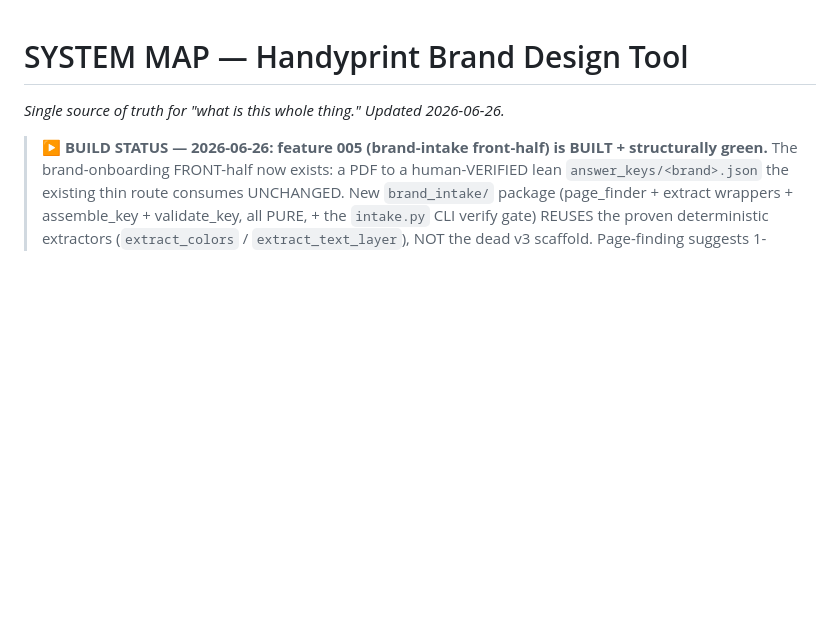
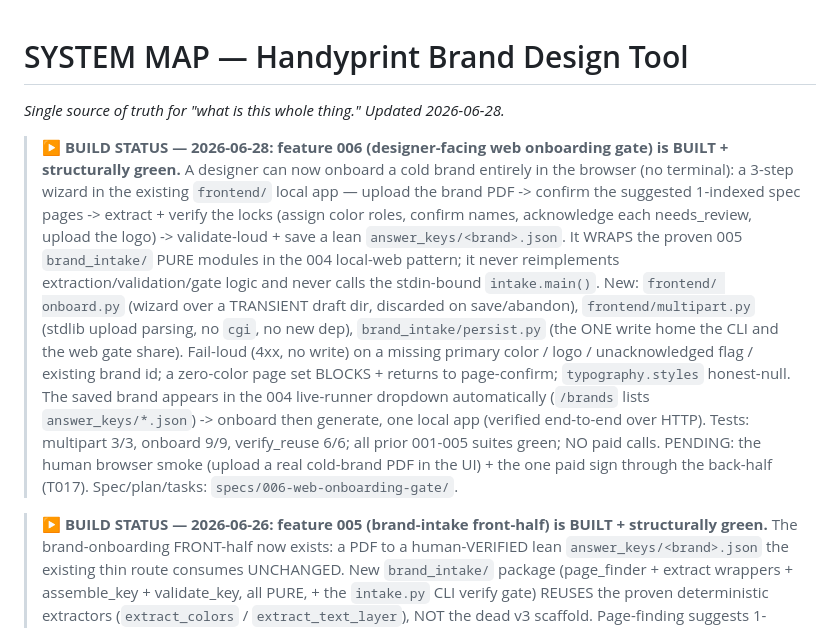
Before and after one commit to alecxie1/xcela, a Markdown page: SYSTEM_MAP.md, the part around the change. Rendered like a GitHub page; blank space fills up the shorter version.

```diff
--- a/SYSTEM_MAP.md
+++ b/SYSTEM_MAP.md
@@ -1,5 +1,22 @@
 # SYSTEM MAP — Handyprint Brand Design Tool
-_Single source of truth for "what is this whole thing." Updated 2026-06-26._
+_Single source of truth for "what is this whole thing." Updated 2026-06-28._
+
+> **▶ BUILD STATUS — 2026-06-28: feature 006 (designer-facing web onboarding gate) is BUILT + structurally green.**
+> A designer can now onboard a cold brand entirely in the browser (no terminal): a 3-step wizard in
+> the existing `frontend/` local app — upload the brand PDF -> confirm the suggested 1-indexed spec
+> pages -> extract + verify the locks (assign color roles, confirm names, acknowledge each
+> needs_review, upload the logo) -> validate-loud + save a lean `answer_keys/<brand>.json`. It WRAPS
+> the proven 005 `brand_intake/` PURE modules in the 004 local-web pattern; it never reimplements
+> extraction/validation/gate logic and never calls the stdin-bound `intake.main()`. New: `frontend/
+> onboard.py` (wizard over a TRANSIENT draft dir, discarded on save/abandon), `frontend/multipart.py`
+> (stdlib upload parsing, no `cgi`, no new dep), `brand_intake/persist.py` (the ONE write home the CLI
+> and the web gate share). Fail-loud (4xx, no write) on a missing primary color / logo / unacknowledged
+> flag / existing brand id; a zero-color page set BLOCKS + returns to page-confirm; `typography.styles`
+> honest-null. The saved brand appears in the 004 live-runner dropdown automatically (`/brands` lists
+> `answer_keys/*.json`) -> onboard then generate, one local app (verified end-to-end over HTTP). Tests:
+> multipart 3/3, onboard 9/9, verify_reuse 6/6; all prior 001-005 suites green; NO paid calls.
+> PENDING: the human browser smoke (upload a real cold-brand PDF in the UI) + the one paid sign through
+> the back-half (T017). Spec/plan/tasks: `specs/006-web-onboarding-gate/`.
 
 > **▶ BUILD STATUS — 2026-06-26: feature 005 (brand-intake front-half) is BUILT + structurally green.**
 > The brand-onboarding FRONT-half now exists: a PDF to a human-VERIFIED lean `answer_keys/<brand>.json`
```
Also changed, not shown: CLAUDE.md (+19 -14 lines), specs/006-web-onboarding-gate/tasks.md (+2 -2 lines).
